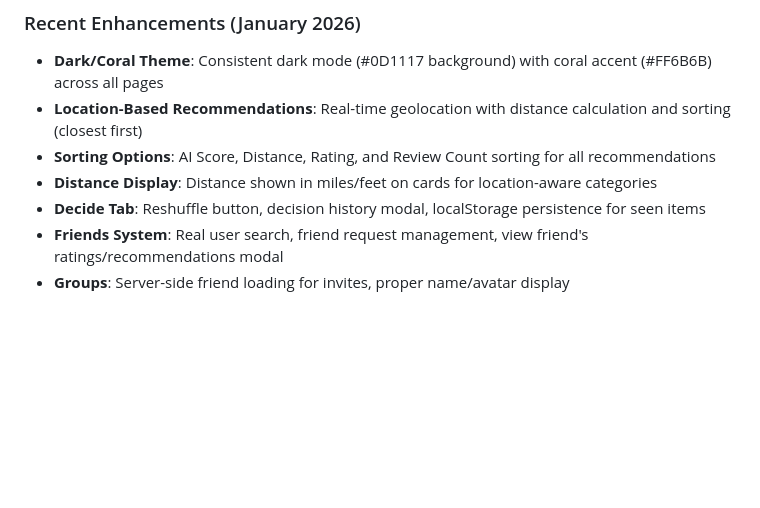
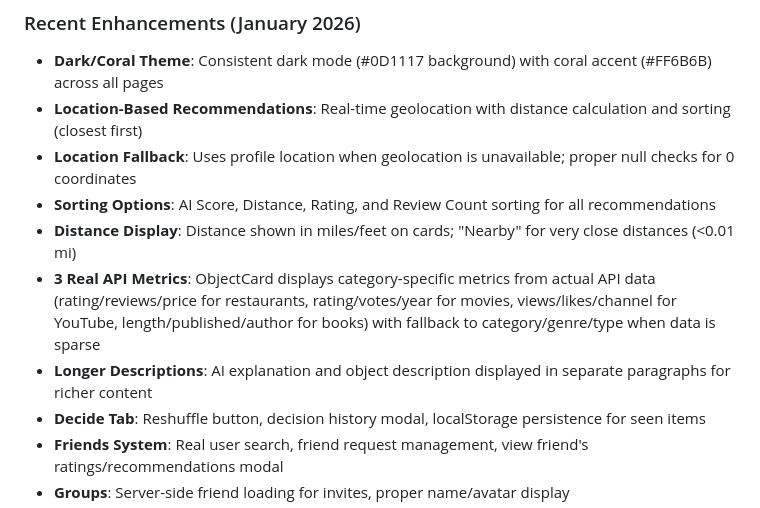
Before and after one commit to raghavked/lmk, a Markdown page: replit.md, the part around the change. Drawn GitHub-style; blank space fills up the shorter version.

Commit message:
Improve recommendations with location fallback and display of real API metrics
Add fallback location data, update distance display logic, and integrate real API metrics into recommendation cards.

Replit-Commit-Author: Agent
Replit-Commit-Session-Id: edaec9ca-28e1-4785-bcc9-2485f3f97b9a
Replit-Commit-Checkpoint-Type: full_checkpoint
Replit-Commit-Event-Id: abdef68b-40db-4deb-bcad-16c4532a00f8
Replit-Commit-Screenshot-Url: https://storage.googleapis.com/screenshot-production-us-central1/6e0df1e5-2908-4c73-8a4c-a5e12f6fda83/edaec9ca-28e1-4785-bcc9-2485f3f97b9a/N0g76Pj
Replit-Helium-Checkpoint-Created: true

```diff
--- a/replit.md
+++ b/replit.md
@@ -43,8 +43,11 @@ Preferred communication style: Simple, everyday language.
 ### Recent Enhancements (January 2026)
 - **Dark/Coral Theme**: Consistent dark mode (#0D1117 background) with coral accent (#FF6B6B) across all pages
 - **Location-Based Recommendations**: Real-time geolocation with distance calculation and sorting (closest first)
+- **Location Fallback**: Uses profile location when geolocation is unavailable; proper null checks for 0 coordinates
 - **Sorting Options**: AI Score, Distance, Rating, and Review Count sorting for all recommendations
-- **Distance Display**: Distance shown in miles/feet on cards for location-aware categories
+- **Distance Display**: Distance shown in miles/feet on cards; "Nearby" for very close distances (<0.01 mi)
+- **3 Real API Metrics**: ObjectCard displays category-specific metrics from actual API data (rating/reviews/price for restaurants, rating/votes/year for movies, views/likes/channel for YouTube, length/published/author for books) with fallback to category/genre/type when data is sparse
+- **Longer Descriptions**: AI explanation and object description displayed in separate paragraphs for richer content
 - **Decide Tab**: Reshuffle button, decision history modal, localStorage persistence for seen items
 - **Friends System**: Real user search, friend request management, view friend's ratings/recommendations modal
 - **Groups**: Server-side friend loading for invites, proper name/avatar display
```
